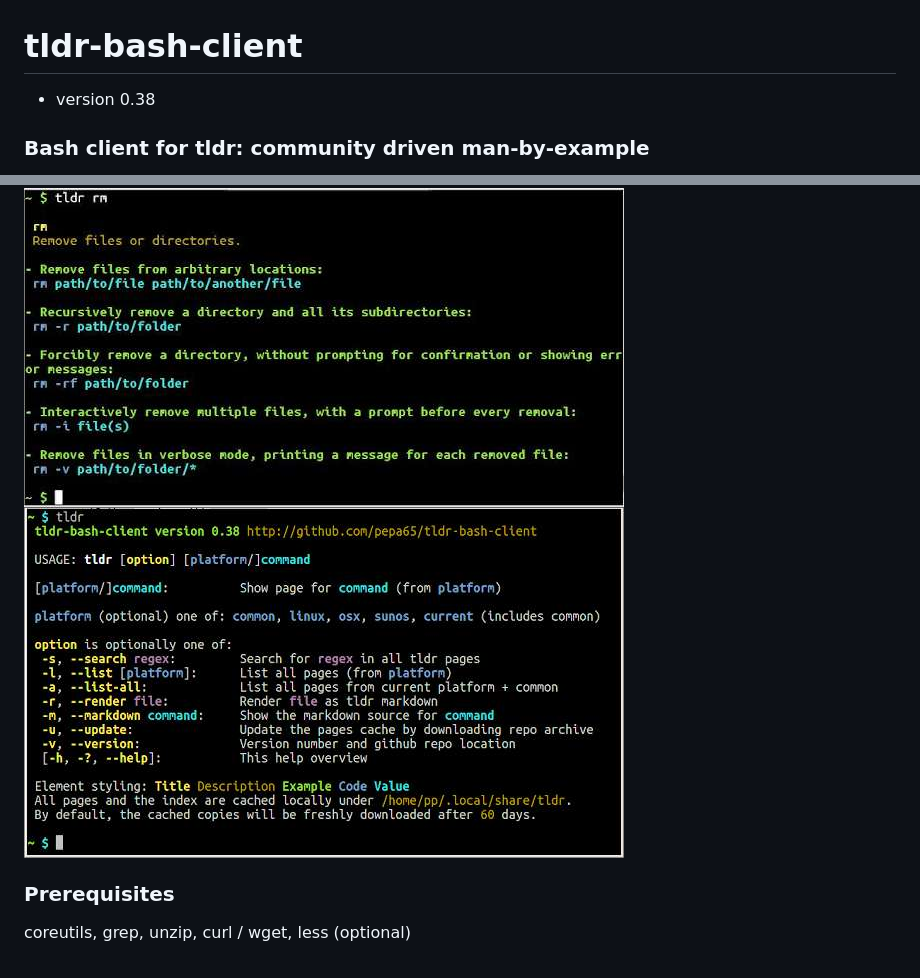
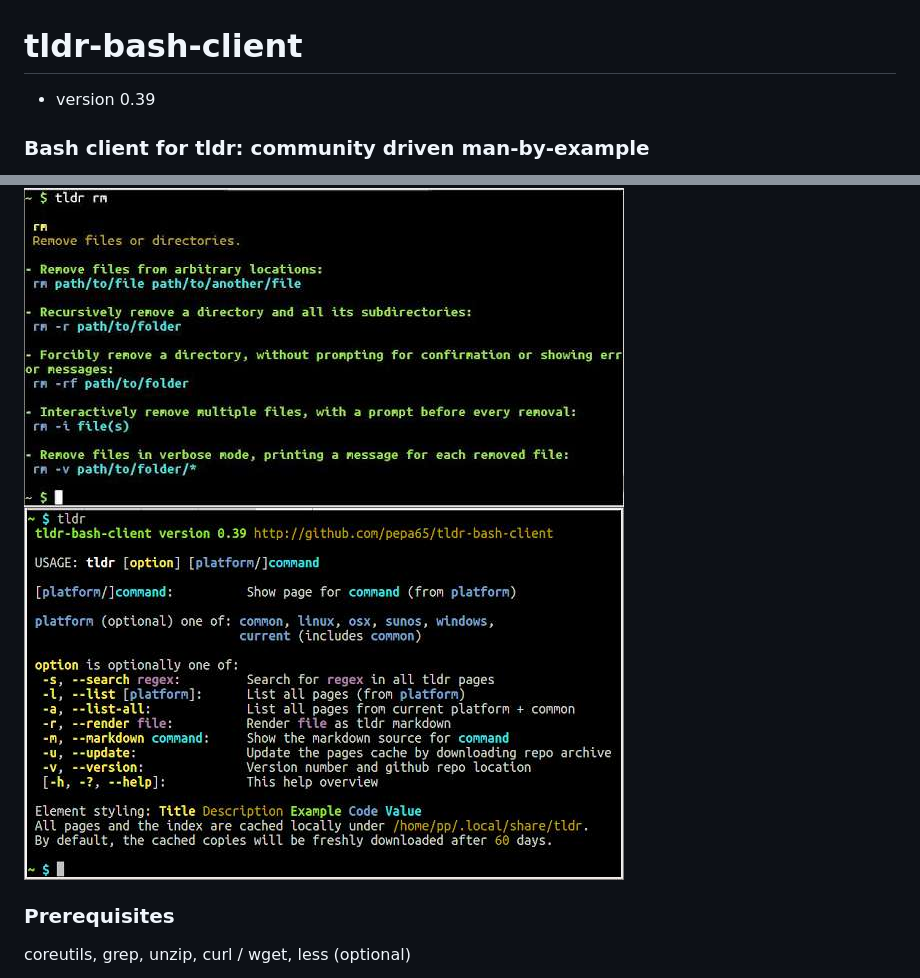
Before and after one commit to raylee/tldr-sh-client, a Markdown page: README.md, 2 parts joined by grey strips. GitHub-like rendering; pictures changed too: tldr-usage.jpg.

Commit message:
Fixups after adding windows platform

```diff
--- a/README.md
+++ b/README.md
@@ -1,6 +1,6 @@
 # tldr-bash-client
 
-* version 0.38
+* version 0.39
 
 ### Bash client for tldr: community driven man-by-example
 **A fully-functional [bash](https://tiswww.case.edu/php/chet/bash/bashtop.html)
```
Also changed, not shown: 1 other file.
